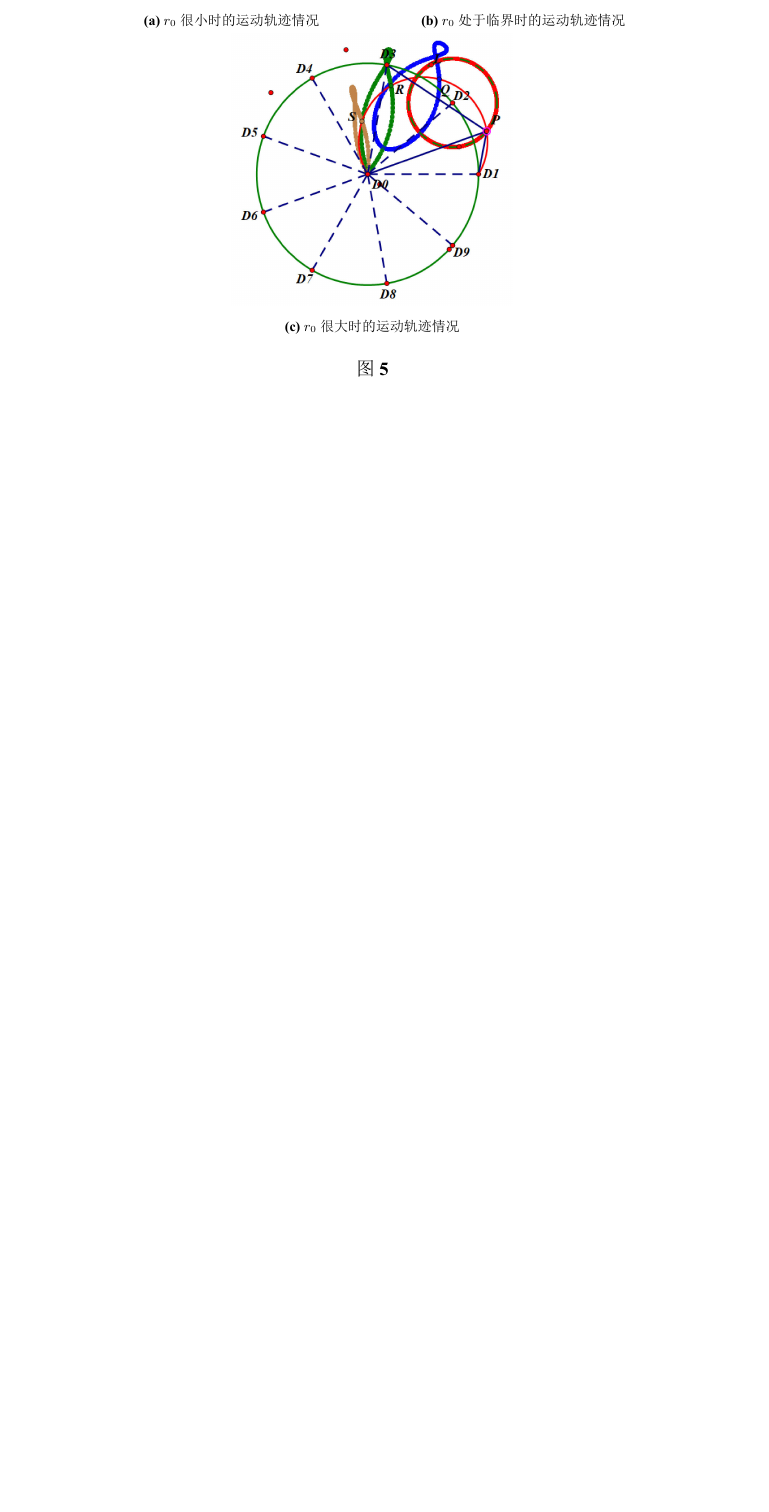
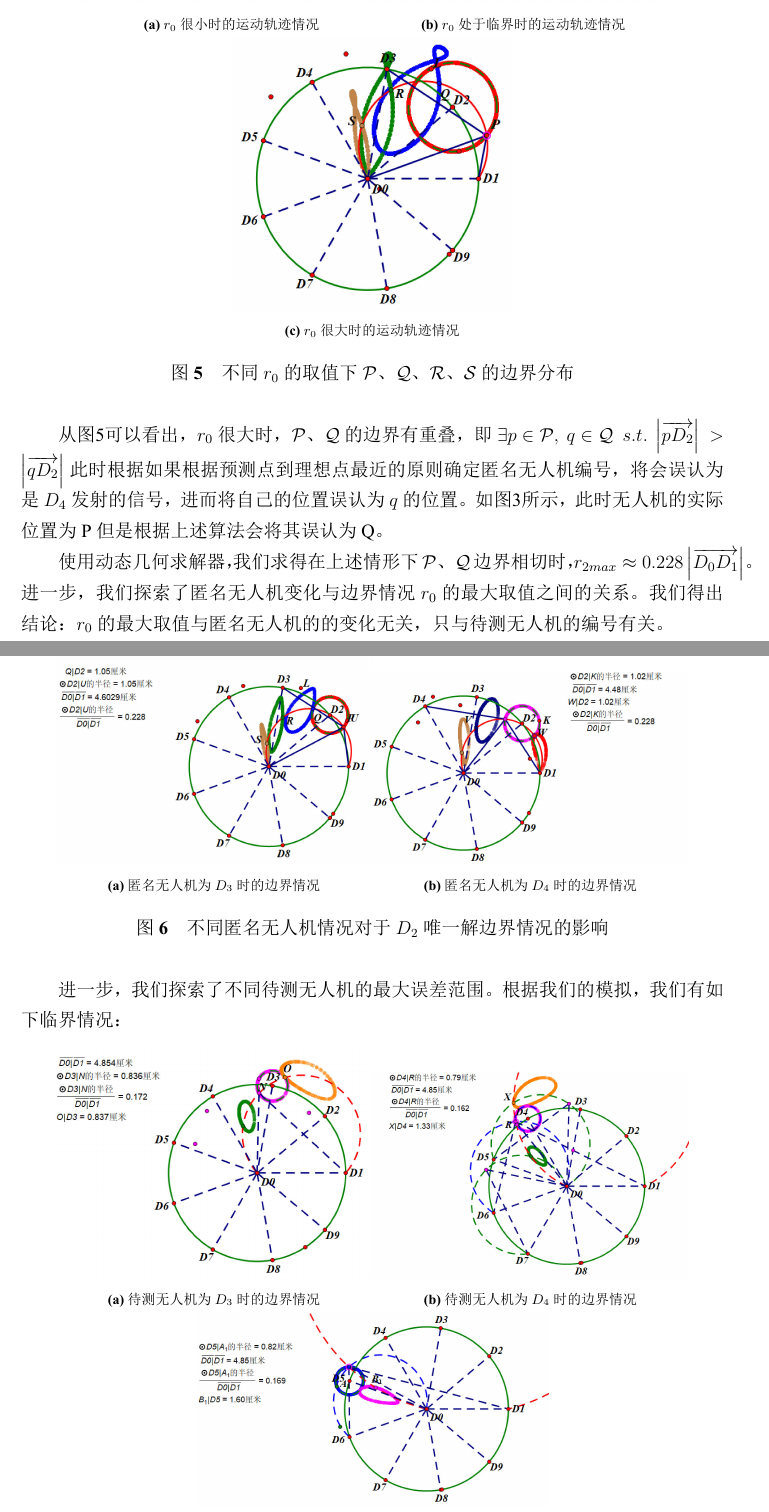
Before and after one commit to KFYYHUSJDEUDJXSK/UAV-Passive-Position, a LaTeX thesis (202214271200.tex): part of page 9 of 9 before the commit and two parts of pages 9 and 10 of 11 after it, the two joined at a grey line, cut so that both start at the same text, the shorter picture padded with empty space. The pictures show the PDF file 202214271200.pdf that the author committed with the source.

Commit message:
第二问完成

```diff
--- a/202214271200.tex
+++ b/202214271200.tex
@@ -163,16 +163,44 @@
 
 			当$ D_2' $ 运动在区域：$ \lVert \omega _2 \rVert \le r_0 $ 内时，$ \text{运动点}P\text{、}Q\text{、}R\text{、}S\text{的集合分别记为}\mathcal{P}\text{、}\mathcal{Q}\text{、}\mathcal{R}\text{、}\mathcal{S} $ 建立动态几何解析模型，使$ D_2' $在其运动区域边界上运动时，跟踪$P,Q,R,S$的轨迹，其内部即为$\mathcal{P}\text{、}\mathcal{Q}\text{、}\mathcal{R}\text{、}\mathcal{S}$.
 
-			\begin{figure}[htb]
+			\begin{figure}[H]
 				\centering
 				\subfloat[$r_0$很小时的运动轨迹情况]{\includegraphics[width=0.43\linewidth]{../figures/7}}
 				\subfloat[$r_0$处于临界时的运动轨迹情况]{\includegraphics[width=0.4\linewidth]{../figures/8}}
 				\\
 				\subfloat[$r_0$很大时的运动轨迹情况]{\includegraphics[width=0.4\linewidth]{../figures/9}}
-				\caption{}
+				\caption{不同$r_0$的取值下$\mathcal{P}\text{、}\mathcal{Q}\text{、}\mathcal{R}\text{、}\mathcal{S}$的边界分布}
 				\label{fig7}
 			\end{figure}
-			可以看出，$r_0$很大时，
+			从图\ref{fig7}可以看出，$r_0$很大时，$\mathcal{P}\text{、}\mathcal{Q}$的边界有重叠，即$
+			\exists p\in \mathcal{P},\ q\in \mathcal{Q}\ \ s.t.\ \left| \overrightarrow{pD_2} \right|\ >\left| \overrightarrow{qD_2} \right|$ 此时根据如果根据预测点到理想点最近的原则确定匿名无人机编号，将会误认为是$D_4$发射的信号，进而将自己的位置误认为$q$的位置。如图\ref{fig4}所示，此时无人机的实际位置为P但是根据上述算法会将其误认为Q。
+
+			使用动态几何求解器，我们求得在上述情形下$\mathcal{P}\text{、}\mathcal{Q}$边界相切时，$r_{2max}\approx 0.228\left| \overrightarrow{D_0D_1} \right|$。
+			进一步，我们探索了匿名无人机变化与边界情况$r_0$的最大取值之间的关系。我们得出结论：$r_0$的最大取值与匿名无人机的的变化无关，只与待测无人机的编号有关。
+			\begin{figure}[H]
+				\centering
+				\subfloat[匿名无人机为$D_3$时的边界情况]{\includegraphics[width=0.45\linewidth]{../figures/10}}
+				\subfloat[匿名无人机为$D_4$时的边界情况]{\includegraphics[width=0.45\linewidth]{../figures/11}}
+				\caption{不同匿名无人机情况对于$D_2$唯一解边界情况的影响}
+				\label{fig10}
+			\end{figure}
+
+			进一步，我们探索了不同待测无人机的最大误差范围。
+			根据我们的模拟，我们有如下临界情况：
+			\begin{figure}[H]
+				\centering
+				\subfloat[待测无人机为$D_3$时的边界情况]{\includegraphics[width=0.45\linewidth]{../figures/12}}
+				\subfloat[待测无人机为$D_4$时的边界情况]{\includegraphics[width=0.45\linewidth]{../figures/13}}
+				\\
+				\subfloat[待测无人机为$D_5$时的边界情况]{\includegraphics[width=0.5\linewidth]{../figures/14}}
+				\caption{不同待测无人机唯一解边界情况}
+				\label{fig12}
+			\end{figure}
+			令$r_i$为第i个无人机作为待测无人机时，有单一解时$\overrightarrow{\widehat{D_i}D_i}$的模长。
+			我们分别得出，$r_{3max}\approx 0.172\left| \overrightarrow{D_0D_1} \right|,r_{4max}\approx 0.162\left| \overrightarrow{D_0D_1} \right|,r_{5max}\approx 0.169\left| \overrightarrow{D_0D_1} \right|$。
+			根据对称性，我们同理可得$D_6,D_7,D_8,D_9$分别为待测无人机的情况。
+
+			综上，我们进而给出对于任意的无人机，其“偏差较小”的数学定义为$|\overrightarrow{\widehat{D_i}D_i|}<0.162|\overrightarrow{\widehat{D_0}D_1}|$。若知道具体编号，则可以适用不同的边界情况数据。
 			\subsubsection{title}
 			\subsubsection{title}
 		\subsection{问题三}
```
Also changed, not shown: 202214271200.pdf, figures/10.jpg (added), figures/11.jpg (added), figures/12.jpg (added), figures/13.jpg (added), figures/14.jpg (added), 4 other files.
